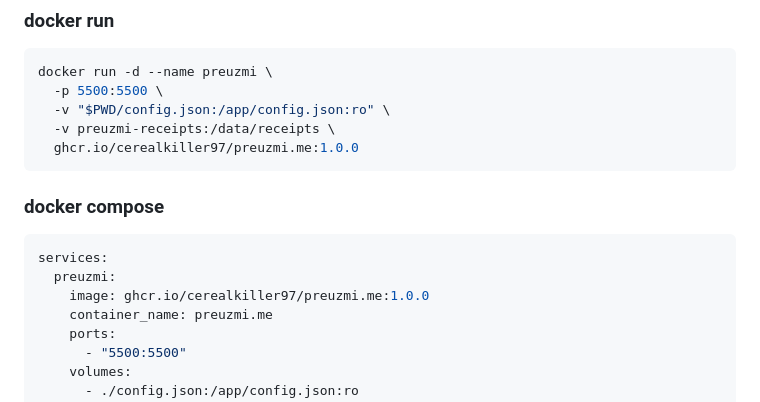
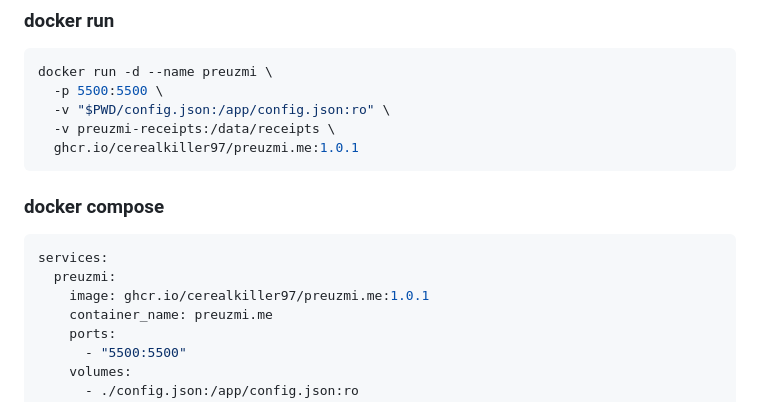
Before and after one commit to CerealKiller97/preuzmi.me, a Markdown page: README.md, the part around the change. Drawn GitHub-style.

Commit message:
Update Docker image version to 1.0.1

````diff
--- a/README.md
+++ b/README.md
@@ -57,7 +57,7 @@ docker run -d --name preuzmi \
   -p 5500:5500 \
   -v "$PWD/config.json:/app/config.json:ro" \
   -v preuzmi-receipts:/data/receipts \
-  ghcr.io/cerealkiller97/preuzmi.me:1.0.0
+  ghcr.io/cerealkiller97/preuzmi.me:1.0.1
 ```
 
 ### docker compose
@@ -65,7 +65,7 @@ docker run -d --name preuzmi \
 ```yaml
 services:
   preuzmi:
-    image: ghcr.io/cerealkiller97/preuzmi.me:1.0.0
+    image: ghcr.io/cerealkiller97/preuzmi.me:1.0.1
     container_name: preuzmi.me
     ports:
       - "5500:5500"
````
